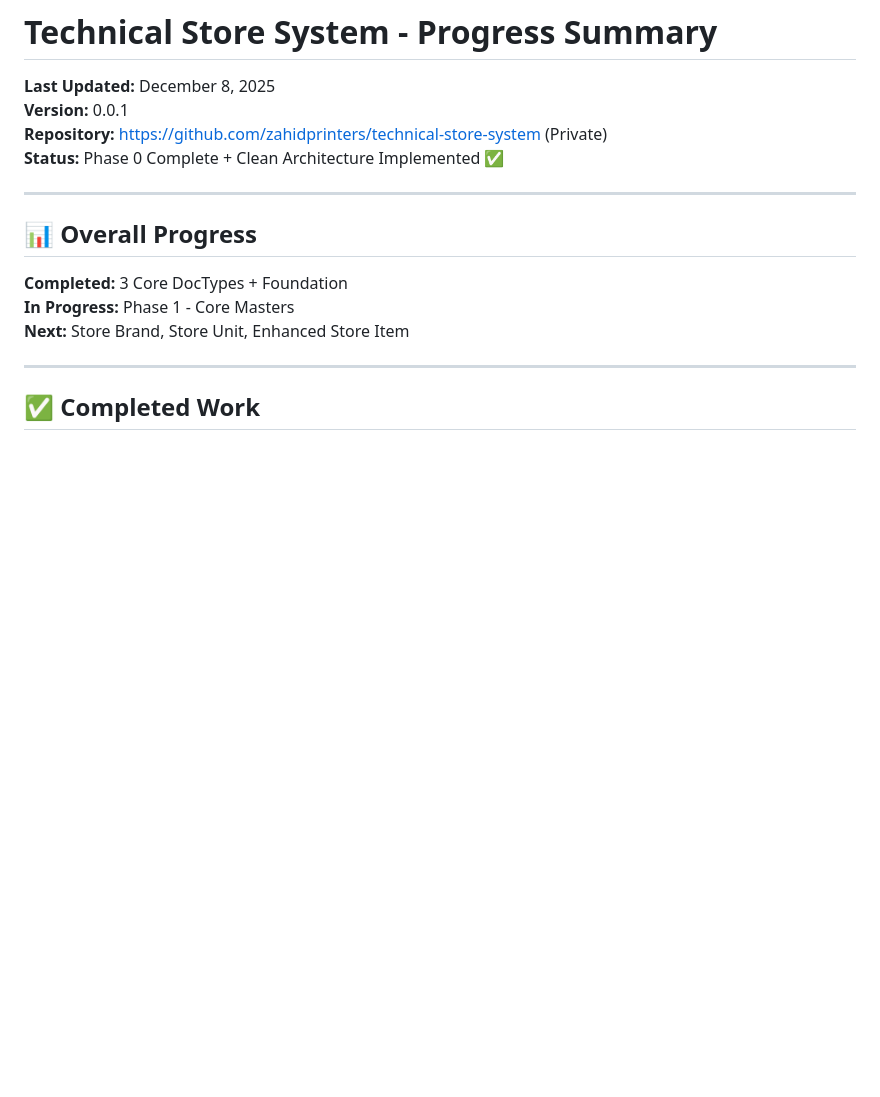
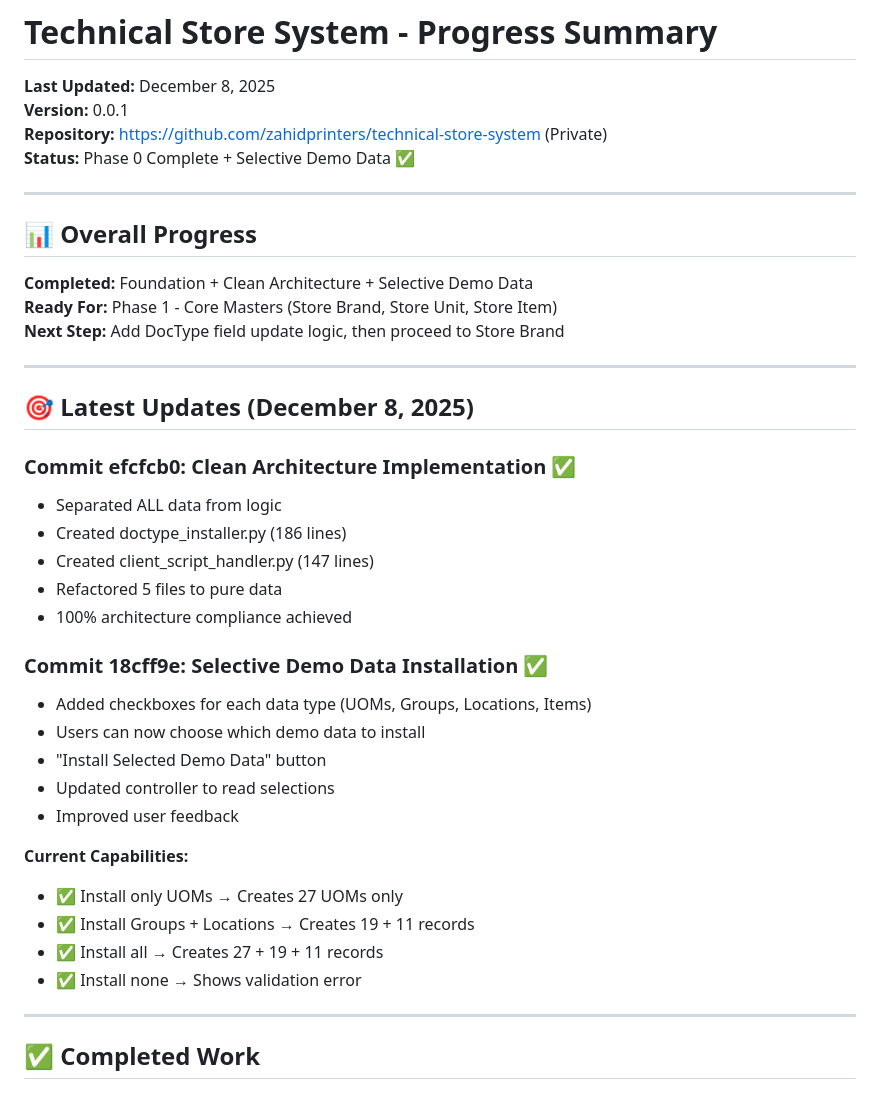
Before and after one commit to zahidprinters/technical-store-system, a Markdown page: documentation/PROGRESS_SUMMARY.md, the part around the change. Rendered like a GitHub page; blank space fills up the shorter version.

```diff
--- a/documentation/PROGRESS_SUMMARY.md
+++ b/documentation/PROGRESS_SUMMARY.md
@@ -2,15 +2,39 @@
 **Last Updated:** December 8, 2025
 **Version:** 0.0.1
 **Repository:** https://github.com/zahidprinters/technical-store-system (Private)
-**Status:** Phase 0 Complete + Clean Architecture Implemented ✅
+**Status:** Phase 0 Complete + Selective Demo Data ✅
 
 ---
 
 ## 📊 Overall Progress
 
-**Completed:** 3 Core DocTypes + Foundation
-**In Progress:** Phase 1 - Core Masters
-**Next:** Store Brand, Store Unit, Enhanced Store Item
+**Completed:** Foundation + Clean Architecture + Selective Demo Data
+**Ready For:** Phase 1 - Core Masters (Store Brand, Store Unit, Store Item)
+**Next Step:** Add DocType field update logic, then proceed to Store Brand
+
+---
+
+## 🎯 Latest Updates (December 8, 2025)
+
+### Commit efcfcb0: Clean Architecture Implementation ✅
+- Separated ALL data from logic
+- Created doctype_installer.py (186 lines)
+- Created client_script_handler.py (147 lines)
+- Refactored 5 files to pure data
+- 100% architecture compliance achieved
+
+### Commit 18cff9e: Selective Demo Data Installation ✅
+- Added checkboxes for each data type (UOMs, Groups, Locations, Items)
+- Users can now choose which demo data to install
+- "Install Selected Demo Data" button
+- Updated controller to read selections
+- Improved user feedback
+
+**Current Capabilities:**
+- ✅ Install only UOMs → Creates 27 UOMs only
+- ✅ Install Groups + Locations → Creates 19 + 11 records
+- ✅ Install all → Creates 27 + 19 + 11 records
+- ✅ Install none → Shows validation error
 
 ---
 
```
Also changed, not shown: documentation/CURRENT_STATUS.md (added, +349 -0 lines).
